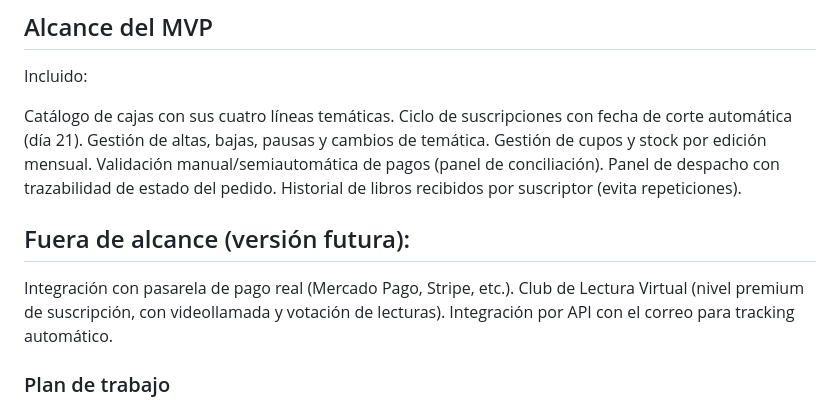
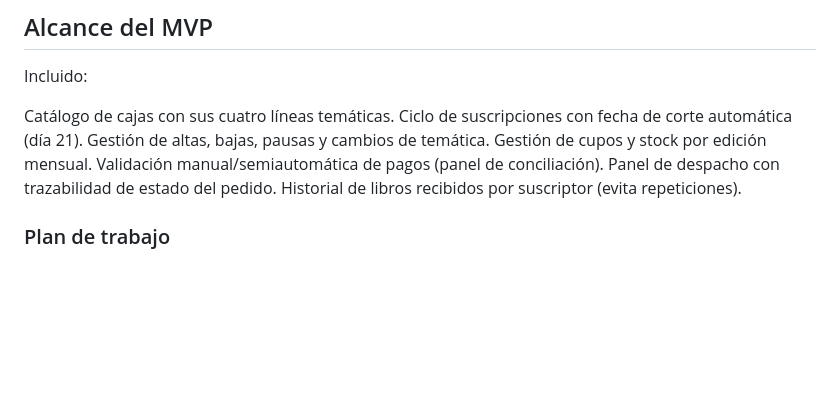
Before and after one commit to Emilce97/TFI-CajasLiterarias, a Markdown page: README.md, the part around one of its changes. Rendered like a GitHub page; blank space fills up the shorter version.

```diff
--- a/README.md
+++ b/README.md
@@ -60,12 +60,6 @@ Gestión de cupos y stock por edición mensual.
 Validación manual/semiautomática de pagos (panel de conciliación).
 Panel de despacho con trazabilidad de estado del pedido.
 Historial de libros recibidos por suscriptor (evita repeticiones).
-
-## Fuera de alcance (versión futura):
-
-Integración con pasarela de pago real (Mercado Pago, Stripe, etc.).
-Club de Lectura Virtual (nivel premium de suscripción, con videollamada y votación de lecturas).
-Integración por API con el correo para tracking automático.
 
 ### Plan de trabajo
 
```
Also changed, not shown: other parts of README.md (+3 -3 lines).
